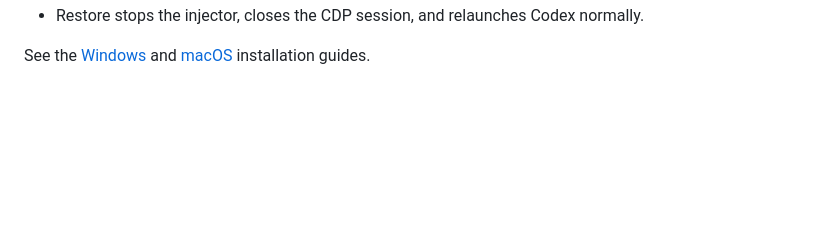
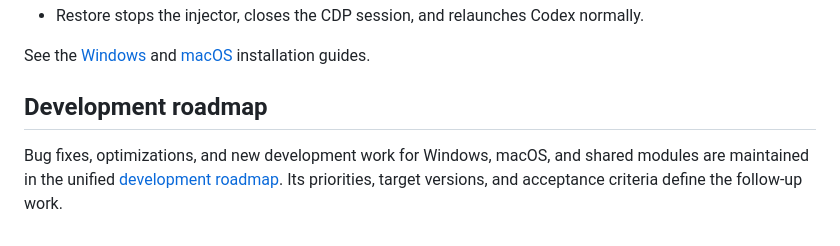
Before and after one commit to Entropy-R/Codex-Aurora-Skin, a Markdown page: README.en.md, the part around the change. GitHub-like rendering; blank space fills up the shorter version.

```diff
--- a/README.en.md
+++ b/README.en.md
@@ -71,3 +71,10 @@ follow the official Codex light/dark appearance.
 
 See the [Windows](./docs/install-windows.md) and
 [macOS](./docs/install-macos.md) installation guides.
+
+## Development roadmap
+
+Bug fixes, optimizations, and new development work for Windows, macOS, and
+shared modules are maintained in the unified
+[development roadmap](./docs/ROADMAP.md). Its priorities, target versions, and
+acceptance criteria define the follow-up work.
```
Also changed, not shown: README.md (+6 -0 lines), docs/ROADMAP.md (added, +92 -0 lines).
